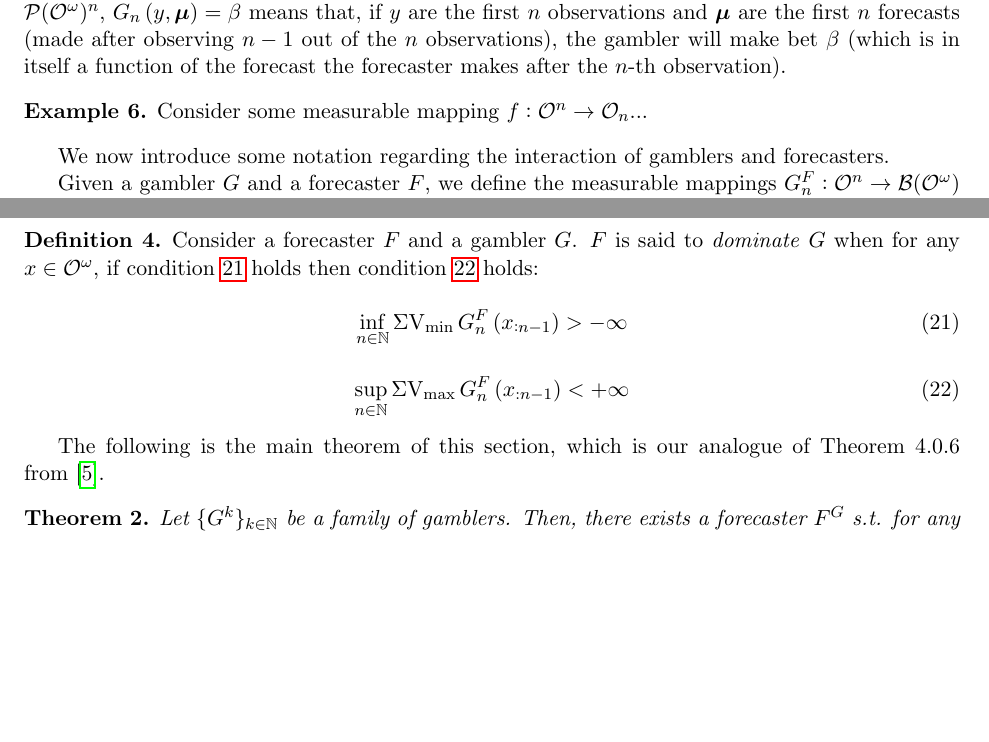
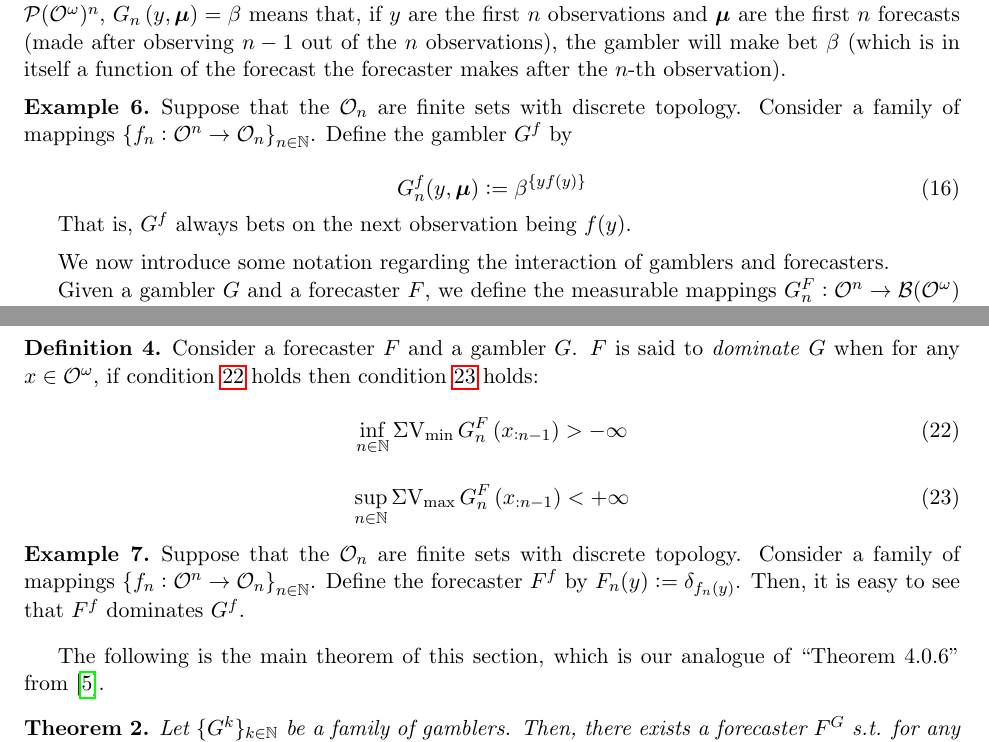
Before and after one commit to antiquark/FAI, a LaTeX paper (Papers/Incomplete Models (2017-05)/Incomplete Models.tex): two parts of pages 7 and 8 of 28, joined at a grey line, cut so that both start at the same text, the shorter picture padded with empty space. Compiled offline with pdfLaTeX.

Commit message:
More examples

```diff
--- a/Papers/Incomplete Models (2017-05)/Incomplete Models.tex
+++ b/Papers/Incomplete Models (2017-05)/Incomplete Models.tex
@@ -386,7 +386,13 @@ A gambler is considered to observe a forecaster and bet against it. Given $y \in
 \begin{samepage}
 \begin{example}
 
-Consider some measurable mapping $f: \Ob^n \rightarrow \Ob_n$...
+Suppose that the $\Ob_n$ are finite sets with discrete topology. Consider a family of mappings $\left\{f_n: \Ob^n \rightarrow \Ob_n\right\}_{n\in\Nats}$. Define the gambler $G^f$ by
+
+\begin{equation}
+G^f_n(y,\BM):=\beta^{\{yf(y)\}}
+\end{equation}
+
+That is, $G^f$ always bets on the next observation being $f(y)$.
 
 \end{example}
 \end{samepage}
@@ -443,7 +449,15 @@ Consider a forecaster $F$ and a gambler $G$. $F$ is said to \emph{dominate} $G$
 
 \end{definition}
 
-The following is the main theorem of this section, which is our analogue of Theorem 4.0.6 from \cite{Garrabrant_2016}.
+\begin{samepage}
+\begin{example}
+
+Suppose that the $\Ob_n$ are finite sets with discrete topology. Consider a family of mappings $\left\{f_n: \Ob^n \rightarrow \Ob_n\right\}_{n\in\Nats}$. Define the forecaster $F^f$ by $F_n(y) := \delta_{f_n(y)}$. Then, it is easy to see that $F^f$ dominates $G^f$.
+
+\end{example}
+\end{samepage}
+
+The following is the main theorem of this section, which is our analogue of \enquote{Theorem 4.0.6} from \cite{Garrabrant_2016}.
 
 \begin{theorem}
 \label{thm:exist_dominant}
```
Also changed, not shown: Papers/Incomplete Models (2017-05)/Incomplete Models.tex (8 more changed lines).
